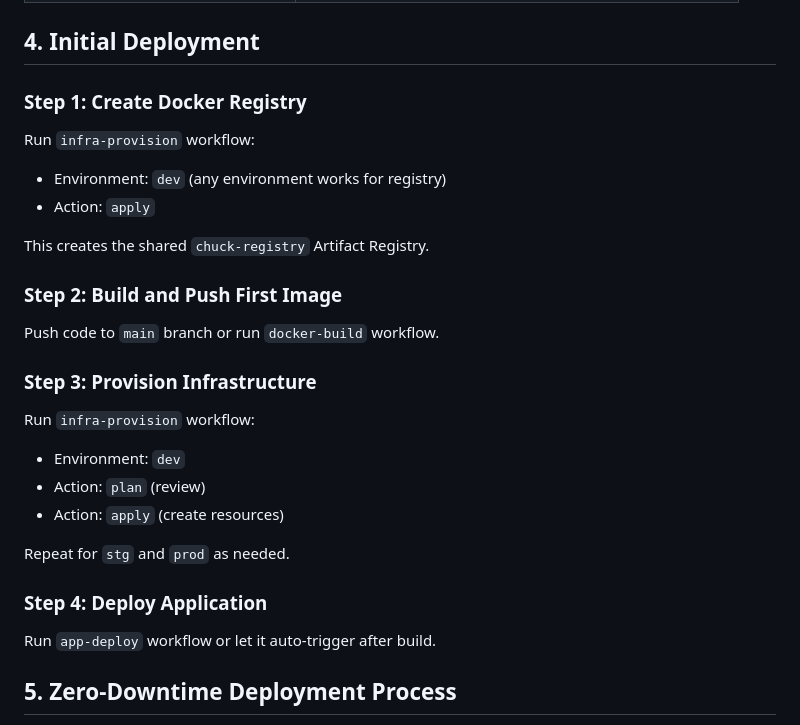
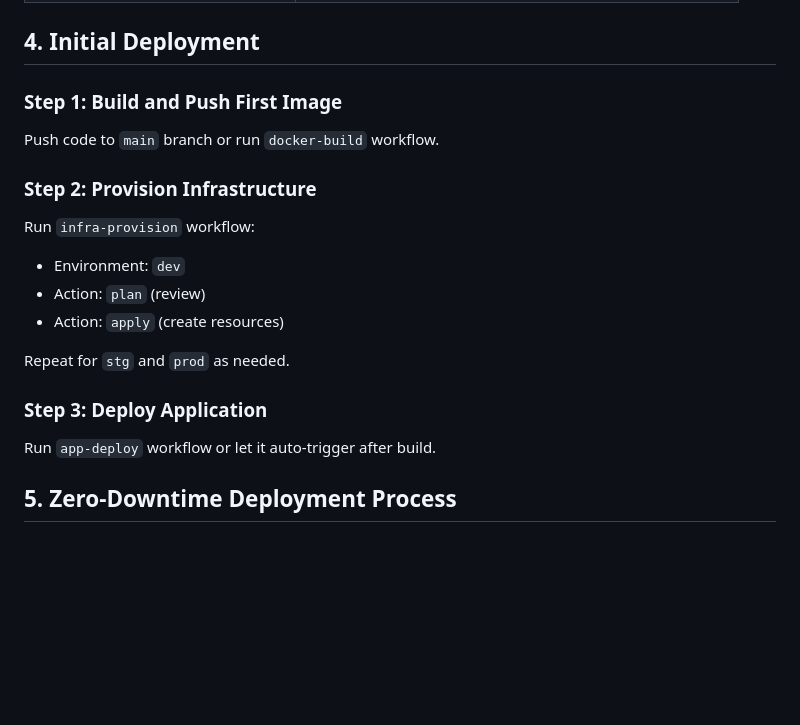
Before and after one commit to tajturbo/chuck-infra, a Markdown page: docs/deployment-guide.md, the part around the change. GitHub-like rendering; blank space fills up the shorter version.

Commit message:
docs: correct deployment steps for manual registry

```diff
--- a/docs/deployment-guide.md
+++ b/docs/deployment-guide.md
@@ -129,19 +129,11 @@ Add these secrets to your GitHub repository:
 
 ## 4. Initial Deployment
 
-### Step 1: Create Docker Registry
-
-Run `infra-provision` workflow:
-- Environment: `dev` (any environment works for registry)
-- Action: `apply`
-
-This creates the shared `chuck-registry` Artifact Registry.
-
-### Step 2: Build and Push First Image
+### Step 1: Build and Push First Image
 
 Push code to `main` branch or run `docker-build` workflow.
 
-### Step 3: Provision Infrastructure
+### Step 2: Provision Infrastructure
 
 Run `infra-provision` workflow:
 - Environment: `dev`
@@ -150,7 +142,7 @@ Run `infra-provision` workflow:
 
 Repeat for `stg` and `prod` as needed.
 
-### Step 4: Deploy Application
+### Step 3: Deploy Application
 
 Run `app-deploy` workflow or let it auto-trigger after build.
 
```
